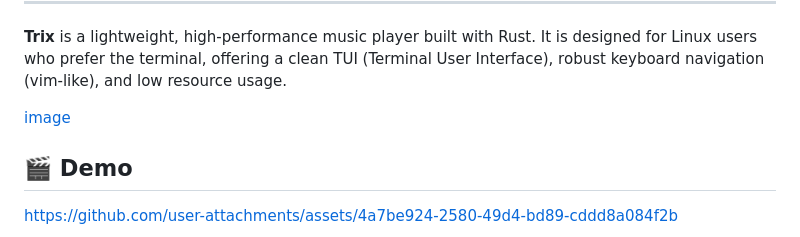
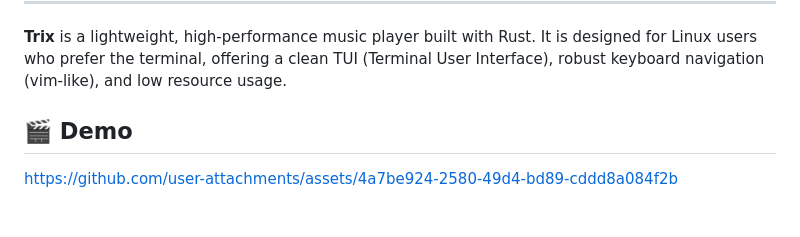
Before and after one commit to RIZAmohammadkhan/TerminalMusicPlayer, a Markdown page: README.md, the part around the change. Drawn GitHub-style; blank space fills up the shorter version.

Commit message:
Remove image section from README
Removed image placeholder from README.

```diff
--- a/README.md
+++ b/README.md
@@ -20,8 +20,6 @@
 ---
 
 **Trix** is a lightweight, high-performance music player built with Rust. It is designed for Linux users who prefer the terminal, offering a clean TUI (Terminal User Interface), robust keyboard navigation (vim-like), and low resource usage.
-
-[image](assets/image.png)
 
 ## 🎬 Demo
 https://github.com/user-attachments/assets/4a7be924-2580-49d4-bd89-cddd8a084f2b
```
